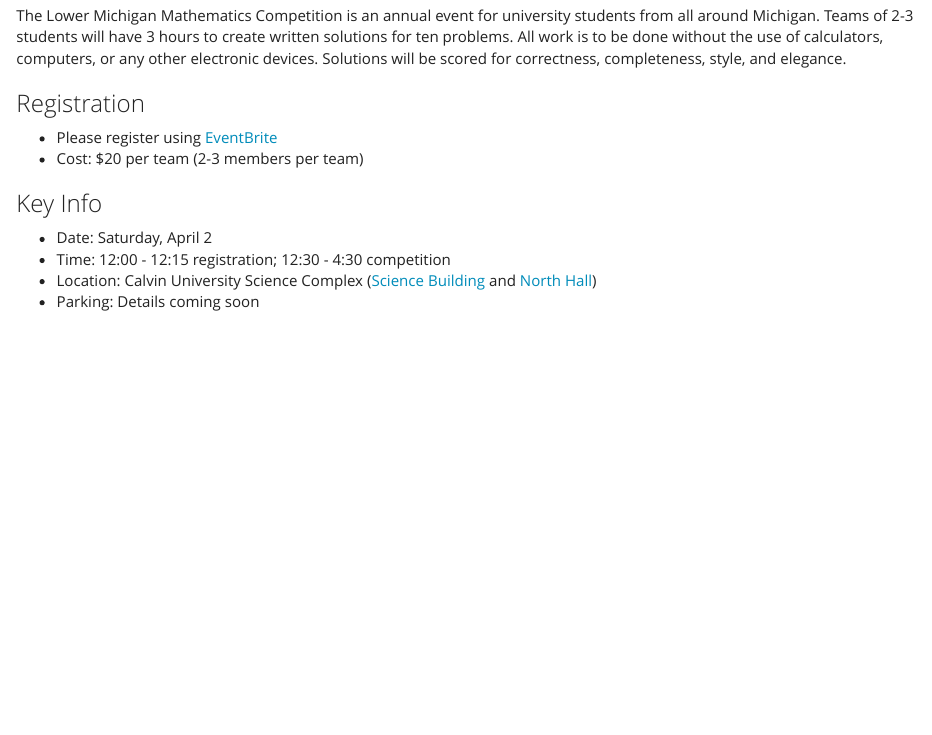
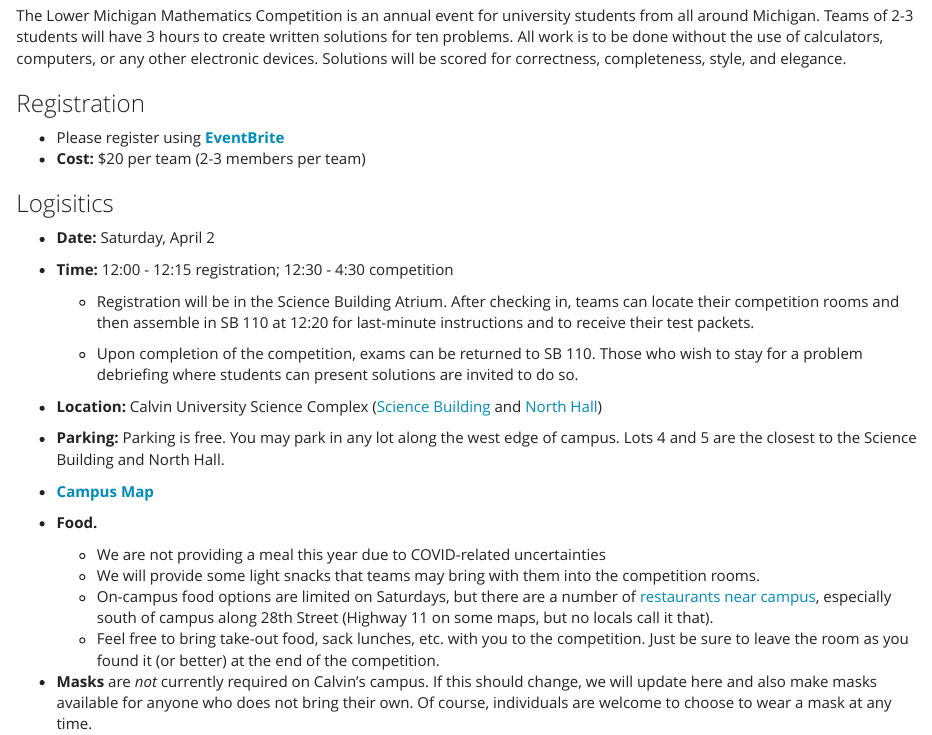
Before and after one commit to rpruim/lmmc-2022, an R Markdown document (docs/index.Rmd): the page in a window 1100 px wide, from 140 px down. Rendered offline with R 4.5, knitr and Pandoc, with nearby package versions.

Commit message:
add more logistics

```diff
--- a/docs/index.Rmd
+++ b/docs/index.Rmd
@@ -22,14 +22,36 @@ be scored for correctness, completeness, style, and elegance.
 ### Registration
 
 * Please register using
-[EventBrite](https://www.eventbrite.com/e/lower-michigan-mathematics-competition-tickets-297095299037)
-* Cost: $20 per team (2-3 members per team)
+[**EventBrite**](https://www.eventbrite.com/e/lower-michigan-mathematics-competition-tickets-297095299037)
+* **Cost:** $20 per team (2-3 members per team)
 
-### Key Info
+### Logisitics
 
-* Date: Saturday, April 2
-* Time: 12:00 - 12:15 registration; 12:30 - 4:30 competition
-* Location: Calvin University Science Complex
+* **Date:** Saturday, April 2
+* **Time:** 12:00 - 12:15 registration; 12:30 - 4:30 competition
+
+    * Registration will be in the Science Building Atrium. After checking in, teams can locate their competition
+    rooms and then assemble in SB 110 at 12:20 for last-minute instructions and to receive their test packets.
+
+    * Upon completion of the competition, exams can be returned to SB 110. Those who wish to stay
+    for a problem debriefing where students can present solutions are invited to do so.
+
+* **Location:** Calvin University Science Complex
 ([Science Building](https://calvin.edu/directory/places/science-building)
 and [North Hall](https://calvin.edu/directory/places/north-hall))
-* Parking: Details coming soon
+* **Parking:** Parking is free.  You may park in any lot along the west edge of
+campus.  Lots 4 and 5 are the closest to the Science Building and North Hall.
+* [**Campus Map**](https://calvin.edu/map/?place=north-hall)
+* **Food.**
+    * We are not providing a meal this year due to COVID-related uncertainties
+    * We will provide some light snacks that teams may bring with them into the competition rooms.
+    * On-campus food options are limited on Saturdays, but there are a number of
+[restaurants near campus](https://www.google.com/maps/search/restaurant+near+cavlin+university/@42.9214762,-85.5904898,15z),
+especially south of campus along 28th Street (Highway 11 on some maps, but no locals call it that).
+    * Feel free to bring take-out food, sack lunches, etc. with you to the competition.  Just be sure to
+    leave the room as you found it (or better) at the end of the competition.
+
+* **Masks** are *not* currently required on Calvin's campus. If this should
+change, we will update here and also make masks available for anyone who does
+not bring their own. Of course, individuals are welcome to choose to wear a mask
+at any time.
```
Also changed, not shown: 1 other file.
